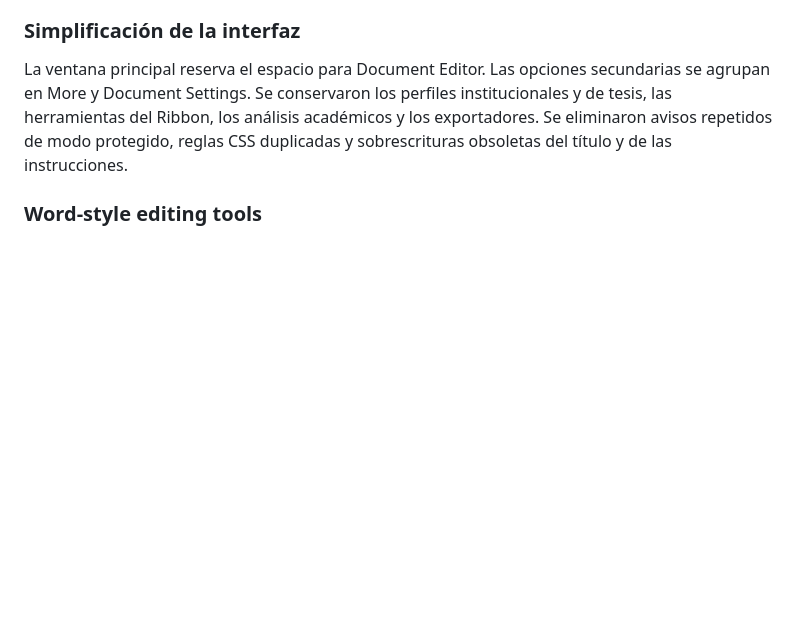
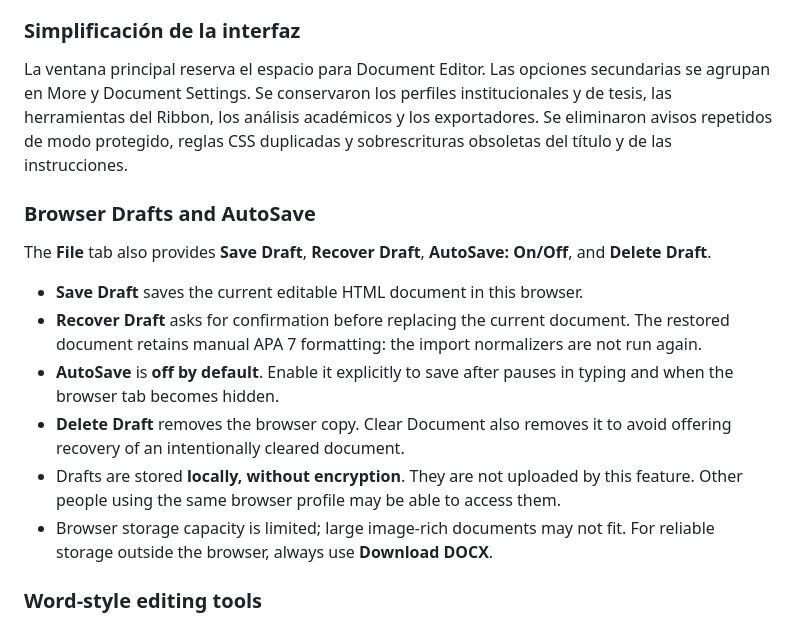
Before and after one commit to eagarcia77/estiloAPA, a Markdown page: README.md, the part around the change. Drawn GitHub-style; blank space fills up the shorter version.

Commit message:
docs: explain local draft recovery, optional AutoSave and privacy limitations

```diff
--- a/README.md
+++ b/README.md
@@ -61,6 +61,17 @@ EstiloAPA sigue un proceso centrado en el documento:
 ### Simplificación de la interfaz
 
 La ventana principal reserva el espacio para Document Editor. Las opciones secundarias se agrupan en More y Document Settings. Se conservaron los perfiles institucionales y de tesis, las herramientas del Ribbon, los análisis académicos y los exportadores. Se eliminaron avisos repetidos de modo protegido, reglas CSS duplicadas y sobrescrituras obsoletas del título y de las instrucciones.
+
+### Browser Drafts and AutoSave
+
+The **File** tab also provides **Save Draft**, **Recover Draft**, **AutoSave: On/Off**, and **Delete Draft**.
+
+- **Save Draft** saves the current editable HTML document in this browser.
+- **Recover Draft** asks for confirmation before replacing the current document. The restored document retains manual APA 7 formatting: the import normalizers are not run again.
+- **AutoSave** is **off by default**. Enable it explicitly to save after pauses in typing and when the browser tab becomes hidden.
+- **Delete Draft** removes the browser copy. Clear Document also removes it to avoid offering recovery of an intentionally cleared document.
+- Drafts are stored **locally, without encryption**. They are not uploaded by this feature. Other people using the same browser profile may be able to access them.
+- Browser storage capacity is limited; large image-rich documents may not fit. For reliable storage outside the browser, always use **Download DOCX**.
 
 ### Word-style editing tools
 
```
